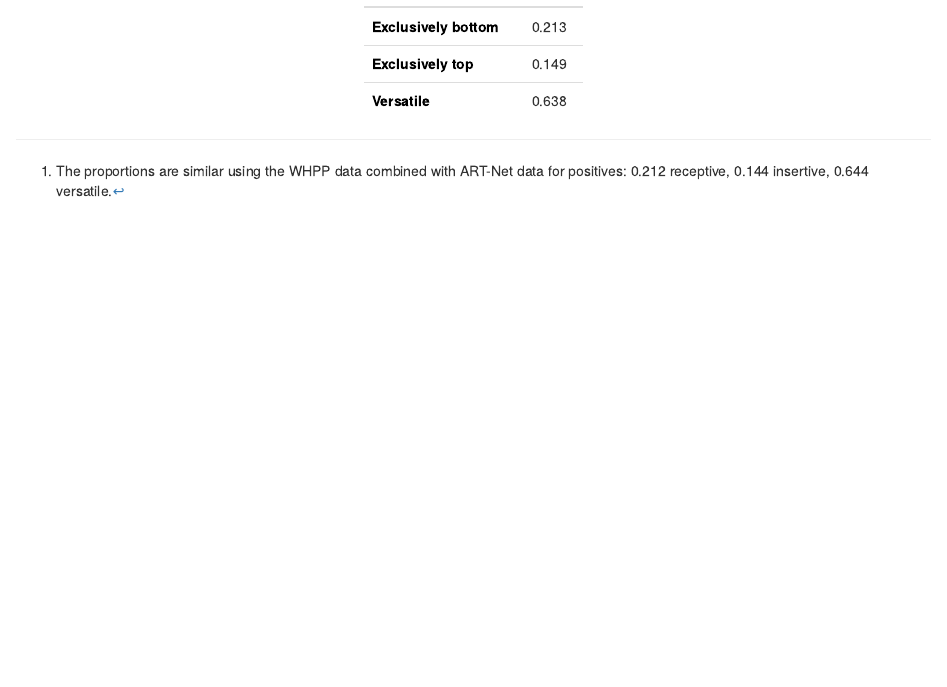
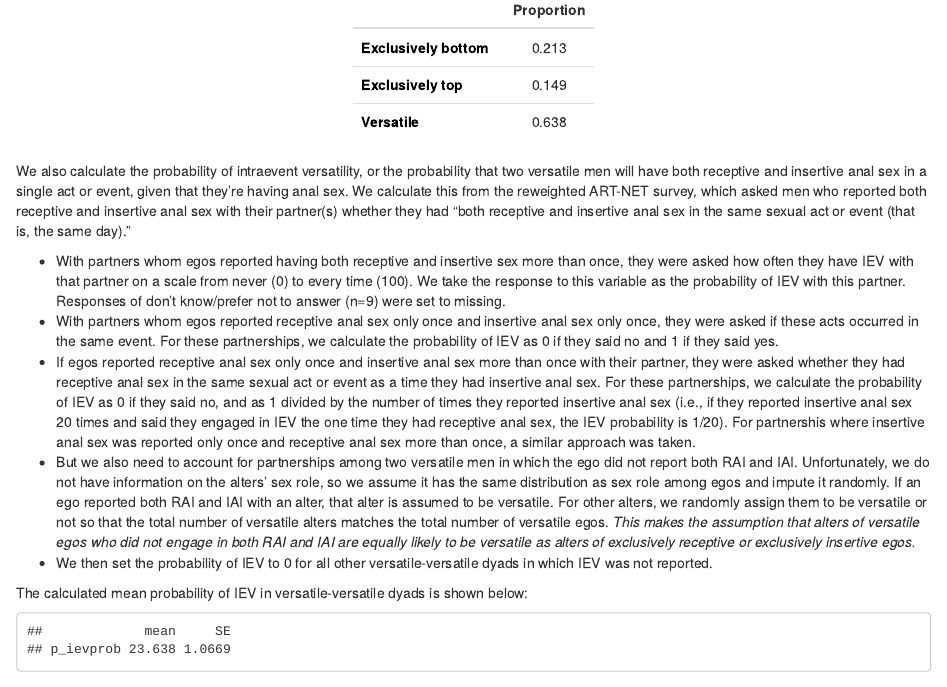
Before and after one commit to netterie/WHAMP, an R Markdown document (Parameter estimation/Sex_role.Rmd): the page in a window 1100 px wide, from 270 px down before the commit and from 250 px down after it, so that both start at the same text. The pictures show the output file Parameter estimation/Sex_role.html that the author committed with the source, opened offline.

Commit message:
Add code to calculate IEV prob

````diff
--- a/Parameter estimation/Sex_role.Rmd
+++ b/Parameter estimation/Sex_role.Rmd
@@ -39,3 +40,16 @@
 sexrole.irv <- paste(round(prop.table(svytable(~position_cat, whpp_mmp, round=FALSE)),3)[[2]], round(prop.table(svytable(~position_cat, whpp_mmp, round=FALSE)),3)[[1]], round(prop.table(svytable(~position_cat, whpp_mmp, round=FALSE)),3)[[3]], sep=", ")
 save(sexrole.irv, file="Data/sexrole.Rmd")
 ```
+
+We also calculate the probability of __intraevent versatility (IEV)__, which is the probability that two versatile men will have both receptive and insertive anal sex in a single act or event, given that they're having anal sex. We calculate this from the reweighted ART-NET survey, which asked men who reported both receptive and insertive anal sex with their partner(s) whether they had "both receptive and insertive anal sex in the same sexual act or event (that is, the same day)."
+
+  - With partners whom egos reported having both receptive and insertive sex more than once, they were asked how often they have IEV with that partner on a scale from never (0) to every time (100). We take the response to this variable as the probability of IEV with this partner. Responses of don't know/prefer not to answer (n=9) were set to missing.
+  - With partners whom egos reported receptive anal sex only once and insertive anal sex only once, they were asked if these acts occurred in the same event. For these partnerships, we calculate the probability of IEV as 0 if they said no and 1 if they said yes.
+  - If egos reported receptive anal sex only once and insertive anal sex more than once with their partner, they were asked whether they had receptive anal sex in the same sexual act or event as a time they had insertive anal sex. For these partnerships, we calculate the probability of IEV as 0 if they said no, and as 1 divided by the number of times they reported insertive anal sex (i.e., if they reported insertive anal sex 20 times and said they engaged in IEV the one time they had receptive anal sex, the IEV probability is 1/20). For partnershis where insertive anal sex was reported only once and receptive anal sex more than once, a similar approach was taken.
+  - But we also need to account for partnerships among two versatile men in which the ego did not report both RAI and IAI. Unfortunately, we do not have information on the alters' sex role, so we assume it has the same distribution as sex role among egos and impute it randomly. If an ego reported both RAI and IAI with an alter, that alter is assumed to be versatile. For other alters, we randomly assign them to be versatile or not so that the total number of versatile alters matches the total number of versatile egos. _This makes the assumption that alters of versatile egos who did not engage in both RAI and IAI are equally likely to be versatile as alters of exclusively receptive or exclusively insertive egos._
+  - We then set the probability of IEV to 0 for all other versatile-versatile dyads in which IEV was not reported.
+
+The calculated mean probability of IEV in versatile-versatile dyads is shown below:
+```{r}
+svymean(~p_ievprob, artnet_full_rake_l, na.rm=TRUE)
+```
````
Also changed, not shown: Parameter estimation/Sex_role.html, Parameter estimation/Sex_role.Rmd (5 more changed lines).
